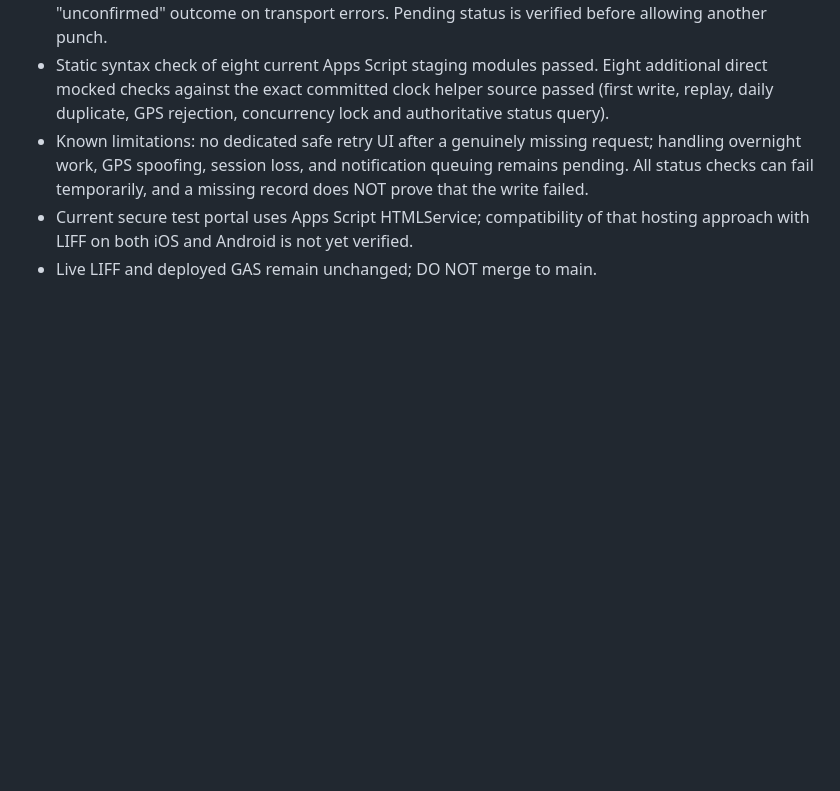
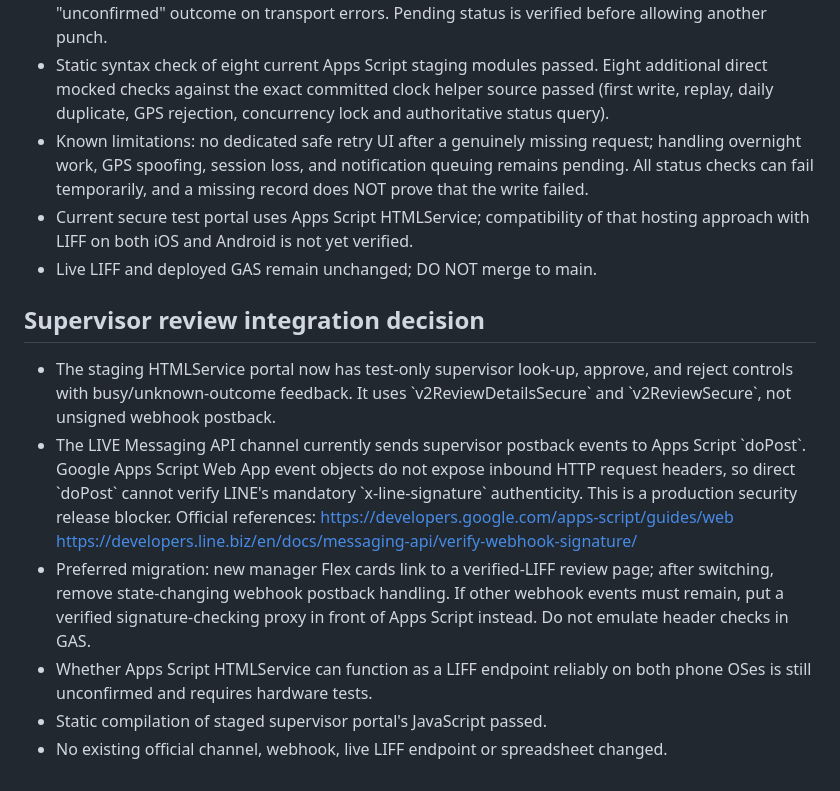
Before and after one commit to line-punch/line-punch, a Markdown page: docs/attendance-v2-staging-plan.md, the part around the change. GitHub-like rendering; blank space fills up the shorter version.

Commit message:
docs: stage authenticated supervisor UI and webhook signature migration requirement

```diff
--- a/docs/attendance-v2-staging-plan.md
+++ b/docs/attendance-v2-staging-plan.md
@@ -147,3 +147,23 @@ Status: design and isolated development only. **Do not deploy to production or m
 - Current secure test portal uses Apps Script HTMLService; compatibility of
   that hosting approach with LIFF on both iOS and Android is not yet verified.
 - Live LIFF and deployed GAS remain unchanged; DO NOT merge to main.
+
+## Supervisor review integration decision
+- The staging HTMLService portal now has test-only supervisor look-up, approve,
+  and reject controls with busy/unknown-outcome feedback. It uses
+  \`v2ReviewDetailsSecure\` and \`v2ReviewSecure\`, not unsigned webhook postback.
+- The LIVE Messaging API channel currently sends supervisor postback events to
+  Apps Script \`doPost\`. Google Apps Script Web App event objects do not expose
+  inbound HTTP request headers, so direct \`doPost\` cannot verify LINE's
+  mandatory \`x-line-signature\` authenticity. This is a production security
+  release blocker. Official references:
+  https://developers.google.com/apps-script/guides/web
+  https://developers.line.biz/en/docs/messaging-api/verify-webhook-signature/
+- Preferred migration: new manager Flex cards link to a verified-LIFF review
+  page; after switching, remove state-changing webhook postback handling.
+  If other webhook events must remain, put a verified signature-checking proxy
+  in front of Apps Script instead. Do not emulate header checks in GAS.
+- Whether Apps Script HTMLService can function as a LIFF endpoint reliably on
+  both phone OSes is still unconfirmed and requires hardware tests.
+- Static compilation of staged supervisor portal's JavaScript passed.
+- No existing official channel, webhook, live LIFF endpoint or spreadsheet changed.
```
